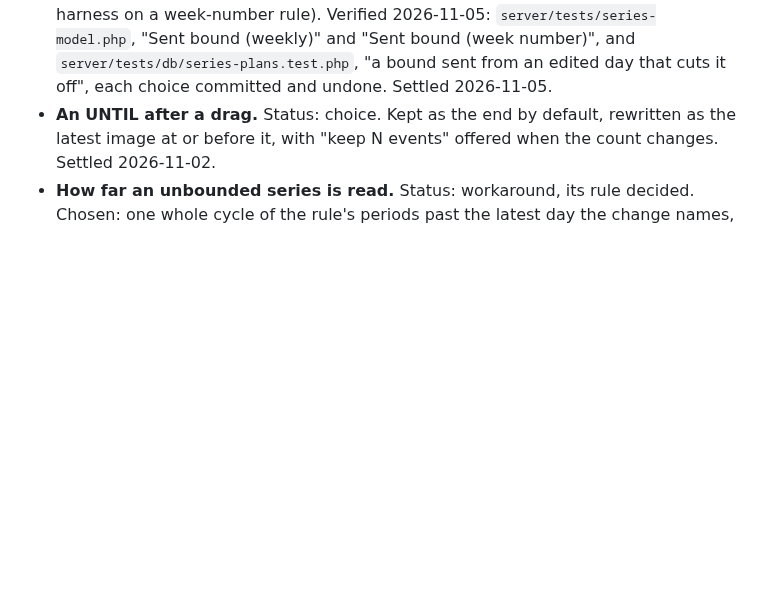
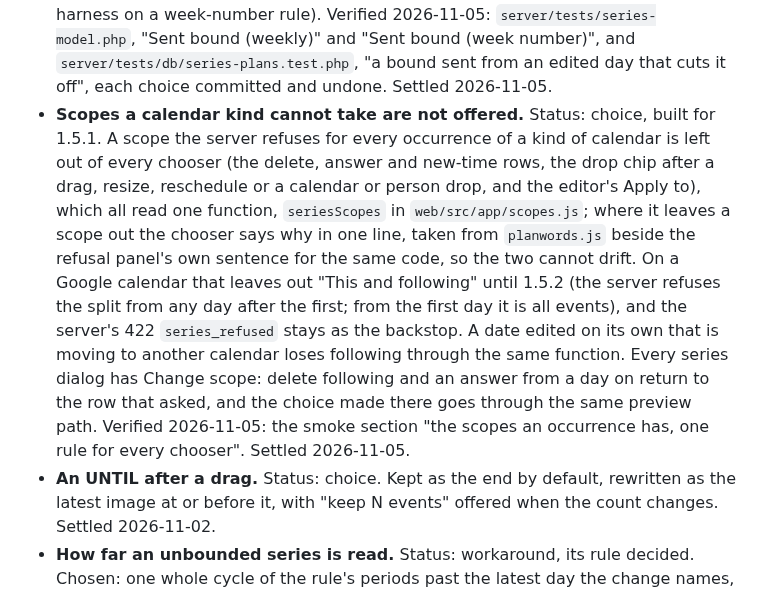
Before and after one commit to Oshyan/better-cal, a Markdown page: docs/design/decisions.md, the part around the change. GitHub-like rendering; blank space fills up the shorter version.

Commit message:
Design: scopes a calendar kind cannot take are left out of every chooser by one function, with the reason in their place; decided for 1.5.1.

```diff
--- a/docs/design/decisions.md
+++ b/docs/design/decisions.md
@@ -46,6 +46,7 @@ The [series model](series-model.md) is the full statement; these are its judgmen
 - **A day the new rule gains at an edge.** Status: choice. Left out by default, as a generated skip, with "Add it" offered. Why: nothing appears the person didn't ask for. Settled 2026-11-02; preselection moved after the fourth review.
 - **A count that would end before the day dragged.** Status: choice. "Keep the end" preselected, the dragged day staying in the series, and the row says the count grows; "keep N events + this one on its own" offered. Settled 2026-11-02; preselection moved after the fourth review.
 - **A bound the person sent that cuts off the day acted on.** Status: choice, built for 1.5.1. The Day Acted On Comes First is a rule for drags, where the destination is the person's intent, so a kept count that would end before it is rewritten to keep it. An UNTIL or COUNT typed into the editor is the person's own statement, so a day acted on that it cuts off is an ordinary day outside the bound: it takes the outside group's choice, kept as an event of its own where it was put (preselected, as for every day outside) or deleted, and has exactly one outcome in the plan. Each day's outcome comes from one function in the model, so no day is in two of the plan's lists. Was: the day acted on was always kept on its own, and with "Delete" chosen for the other days outside it was both detached and deleted (found by the edit harness on a week-number rule). Verified 2026-11-05: `server/tests/series-model.php`, "Sent bound (weekly)" and "Sent bound (week number)", and `server/tests/db/series-plans.test.php`, "a bound sent from an edited day that cuts it off", each choice committed and undone. Settled 2026-11-05.
+- **Scopes a calendar kind cannot take are not offered.** Status: choice, built for 1.5.1. A scope the server refuses for every occurrence of a kind of calendar is left out of every chooser (the delete, answer and new-time rows, the drop chip after a drag, resize, reschedule or a calendar or person drop, and the editor's Apply to), which all read one function, `seriesScopes` in `web/src/app/scopes.js`; where it leaves a scope out the chooser says why in one line, taken from `planwords.js` beside the refusal panel's own sentence for the same code, so the two cannot drift. On a Google calendar that leaves out "This and following" until 1.5.2 (the server refuses the split from any day after the first; from the first day it is all events), and the server's 422 `series_refused` stays as the backstop. A date edited on its own that is moving to another calendar loses following through the same function. Every series dialog has Change scope: delete following and an answer from a day on return to the row that asked, and the choice made there goes through the same preview path. Verified 2026-11-05: the smoke section "the scopes an occurrence has, one rule for every chooser". Settled 2026-11-05.
 - **An UNTIL after a drag.** Status: choice. Kept as the end by default, rewritten as the latest image at or before it, with "keep N events" offered when the count changes. Settled 2026-11-02.
 - **How far an unbounded series is read.** Status: workaround, its rule decided. Chosen: one whole cycle of the rule's periods past the latest day the change names, widened by the change's reach (series model, Bounds), no number chosen. The code still reads a span by family, since listing every loss over a whole cycle proved too slow to build as a list (over 4 minutes for the model's tests, out of memory); it lands with losses and gains reported by class, a change to the plan's contract and the harness's window. Settled 2026-11-04.
 - **No display cap.** Status: choice. Bounds and splits are worked out over the actual span; the one limit left (400,000 occurrences) is a refusal, never a partial result. Settled 2026-11-02.
```
